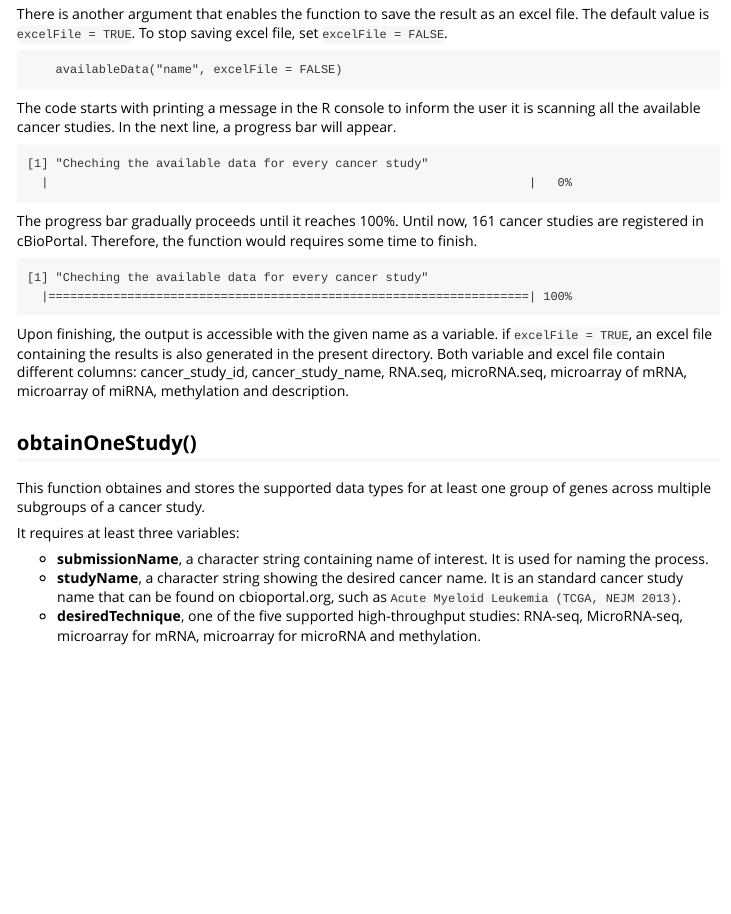
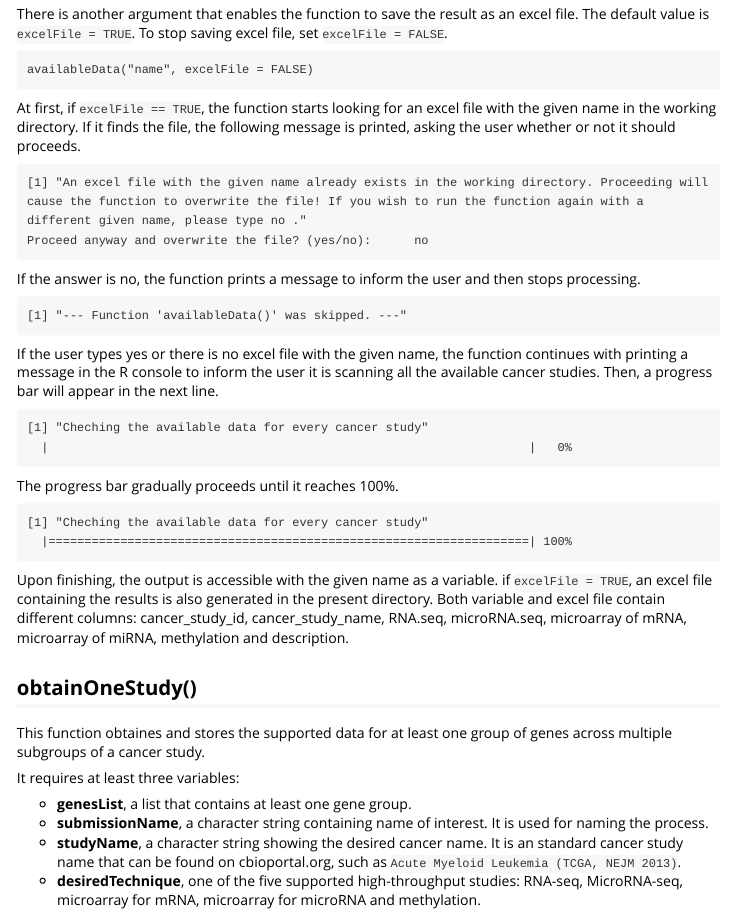
Before and after one commit to armanshahrisa/cbaf, an R Markdown document (vignettes/cbat.Rmd): the page in a window 1100 px wide, from 560 px down. Rendered offline with R 4.5, knitr and Pandoc, with nearby package versions.

Commit message:
- Minor improvement.

````diff
--- a/vignettes/cbat.Rmd
+++ b/vignettes/cbat.Rmd
@@ -22,23 +22,34 @@ There are two other functions that combine multiple functions in order to perfor
 
 This function scans all the cancer studies to examine presence of _RNA-seq_, _microRNA-seq_, _microarray_ and _methylation_ data. It requires a character string to name the output result.
 ```
-    availableData("name")
+availableData("name")
 ```
 
- There is another argument that enables the function to save the result as an excel file. The default value is `excelFile = TRUE`. To stop saving excel file, set `excelFile = FALSE`.
+There is another argument that enables the function to save the result as an excel file. The default value is `excelFile = TRUE`. To stop saving excel file, set `excelFile = FALSE`.
 
 ```
-    availableData("name", excelFile = FALSE)
+availableData("name", excelFile = FALSE)
 ```
 
-The code starts with printing a message in the R console to inform the user it is scanning all the available cancer studies. In the next line, a progress bar will appear.
+At first, if `excelFile == TRUE`, the function starts looking for an excel file with the given name in the working directory. If it finds the file, the following message is printed, asking the user whether or not it should proceeds.
+```
+[1] "An excel file with the given name already exists in the working directory. Proceeding will cause the function to overwrite the file! If you wish to run the function again with a different given name, please type no ."
+Proceed anyway and overwrite the file? (yes/no):      no
+```
+
+If the answer is no, the function  prints a message to inform the user and then stops processing.
+```
+[1] "--- Function 'availableData()' was skipped. ---"
+```
+
+If the user types yes or there is no excel file with the given name, the function continues with printing a message in the R console to inform the user it is scanning all the available cancer studies. Then, a progress bar will appear in the next line.
 
 ```
 [1] "Cheching the available data for every cancer study"
   |                                                                   |   0%
 
 ```
-The progress bar gradually proceeds until it reaches 100%. Until now, 161 cancer studies are registered in cBioPortal. Therefore, the function would requires some time to finish.
+The progress bar gradually proceeds until it reaches 100%.
 
 ```
 [1] "Cheching the available data for every cancer study"
@@ -47,12 +58,17 @@ The progress bar gradually proceeds until it reaches 100%. Until now, 161 cancer
 
 Upon finishing, the output is accessible with the given name as a variable. if `excelFile = TRUE`, an excel file containing the results is also generated in the present directory. Both variable and excel file contain different columns: cancer_study_id, cancer_study_name, RNA.seq, microRNA.seq, microarray of mRNA, microarray of miRNA, methylation and description.
 
+
+
+
+
 ## obtainOneStudy()
 
-This function obtaines and stores the supported data types for at least one group of genes across multiple subgroups of a cancer study.
+This function obtaines and stores the supported data for at least one group of genes across multiple subgroups of a cancer study.
 
 It requires at least three variables:
 
+- __genesList__, a list that contains at least one gene group.
 - __submissionName__, a character string containing name of interest. It is used for naming the process.
 - __studyName__, a character string showing the desired cancer name. It is an standard cancer study name that can be found on cbioportal.org, such as `Acute Myeloid Leukemia (TCGA, NEJM 2013)`.
 - __desiredTechnique__, one of the five supported high-throughput studies: RNA-seq, MicroRNA-seq, microarray for mRNA, microarray for microRNA and methylation.
````
Also changed, not shown: R/cbaf-availableData.R (+5 -1 lines), vignettes/cbat.html.
